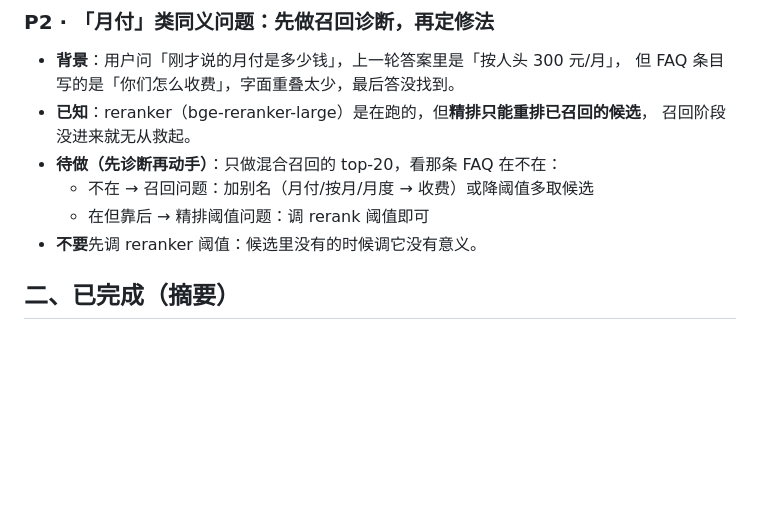
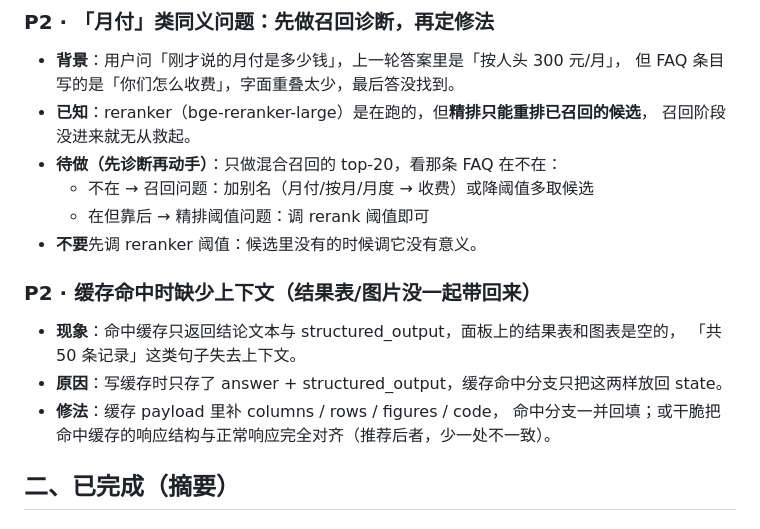
Before and after one commit to 5G555/agent-workbench, a Markdown page: docs/待办.md, the part around the change. GitHub-like rendering; blank space fills up the shorter version.

Commit message:
docs(todo): 记下缓存命中缺上下文的问题

```diff
--- a/docs/待办.md
+++ b/docs/待办.md
@@ -94,6 +94,14 @@
   - 不在 → 召回问题：加别名（月付/按月/月度 → 收费）或降阈值多取候选
   - 在但靠后 → 精排阈值问题：调 rerank 阈值即可
 - **不要**先调 reranker 阈值：候选里没有的时候调它没有意义。
+
+### P2 · 缓存命中时缺少上下文（结果表/图片没一起带回来）
+
+- **现象**：命中缓存只返回结论文本与 structured_output，面板上的结果表和图表是空的，
+  「共 50 条记录」这类句子失去上下文。
+- **原因**：写缓存时只存了 answer + structured_output，缓存命中分支只把这两样放回 state。
+- **修法**：缓存 payload 里补 columns / rows / figures / code，
+  命中分支一并回填；或干脆把命中缓存的响应结构与正常响应完全对齐（推荐后者，少一处不一致）。
 
 ## 二、已完成（摘要）
 
```
